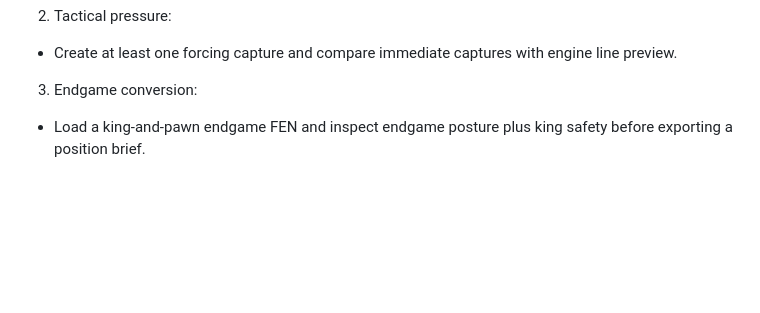
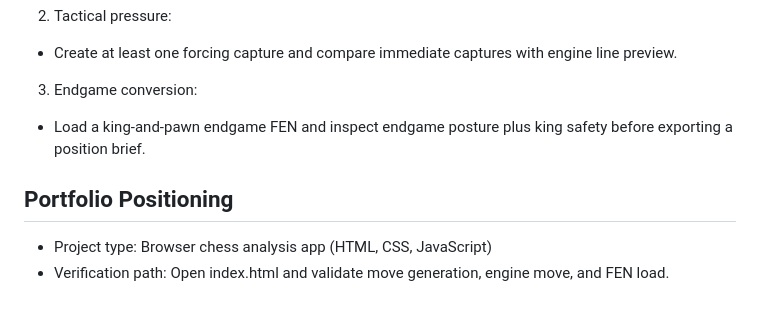
Before and after one commit to abhikhur27/abhi-chess-engine, a Markdown page: README.md, the part around the change. GitHub-like rendering; blank space fills up the shorter version.

Commit message:
docs(readme): add portfolio positioning and verification path

```diff
--- a/README.md
+++ b/README.md
@@ -97,3 +97,8 @@ Use this quick sequence for a higher-signal walkthrough:
 - Create at least one forcing capture and compare immediate captures with engine line preview.
 3. Endgame conversion:
 - Load a king-and-pawn endgame FEN and inspect endgame posture plus king safety before exporting a position brief.
+
+## Portfolio Positioning
+
+- Project type: Browser chess analysis app (HTML, CSS, JavaScript)
+- Verification path: Open index.html and validate move generation, engine move, and FEN load.
```
